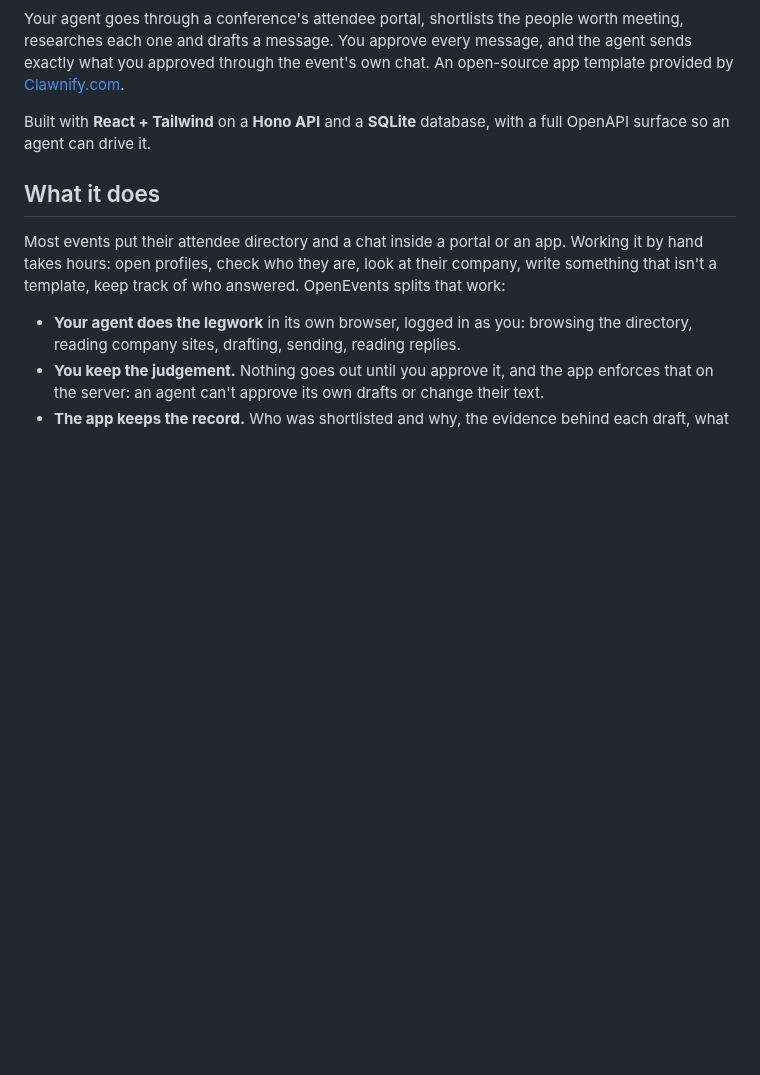
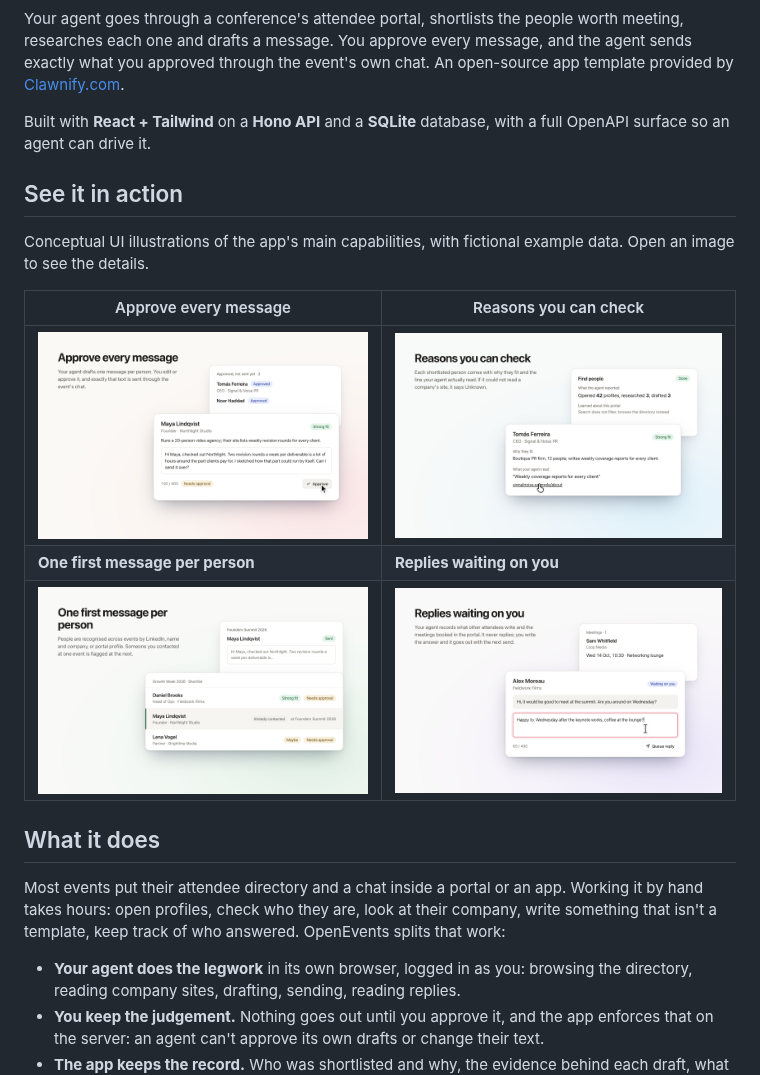
Before and after one commit to clawnify/OpenEvents, a Markdown page: README.md, the part around the change. Rendered like a GitHub page; pictures changed too: previews/approve.png (added), previews/dedupe.png (added), previews/evidence.png (added); blank space fills up the shorter version.

Commit message:
README: four feature previews; cover sources no longer in the repo

```diff
--- a/README.md
+++ b/README.md
@@ -10,6 +10,16 @@
 Your agent goes through a conference's attendee portal, shortlists the people worth meeting, researches each one and drafts a message. You approve every message, and the agent sends exactly what you approved through the event's own chat. An open-source app template provided by [Clawnify.com](https://clawnify.com).
 
 Built with **React + Tailwind** on a **Hono API** and a **SQLite** database, with a full OpenAPI surface so an agent can drive it.
+
+## See it in action
+
+Conceptual UI illustrations of the app's main capabilities, with fictional example data. Open an image to see the details.
+
+| Approve every message | Reasons you can check |
+|---|---|
+| [![A drafted message with its character count and the Approve button being clicked, in front of a list of approved messages waiting to be sent](previews/approve.png)](previews/approve.png) | [![A shortlisted person with why they fit and the quote the agent read on their website, in front of the run report](previews/evidence.png)](previews/evidence.png) |
+| **One first message per person** | **Replies waiting on you** |
+| [![A shortlist for a second event where one person is marked as already contacted at an earlier event](previews/dedupe.png)](previews/dedupe.png) | [![A message from another attendee with a reply being typed, in front of a meeting booked in the event portal](previews/inbox.png)](previews/inbox.png) |
 
 ## What it does
 
```
Also changed, not shown: screenshots/approve-dark.png (deleted), screenshots/approve.png (deleted), 2 other files.
